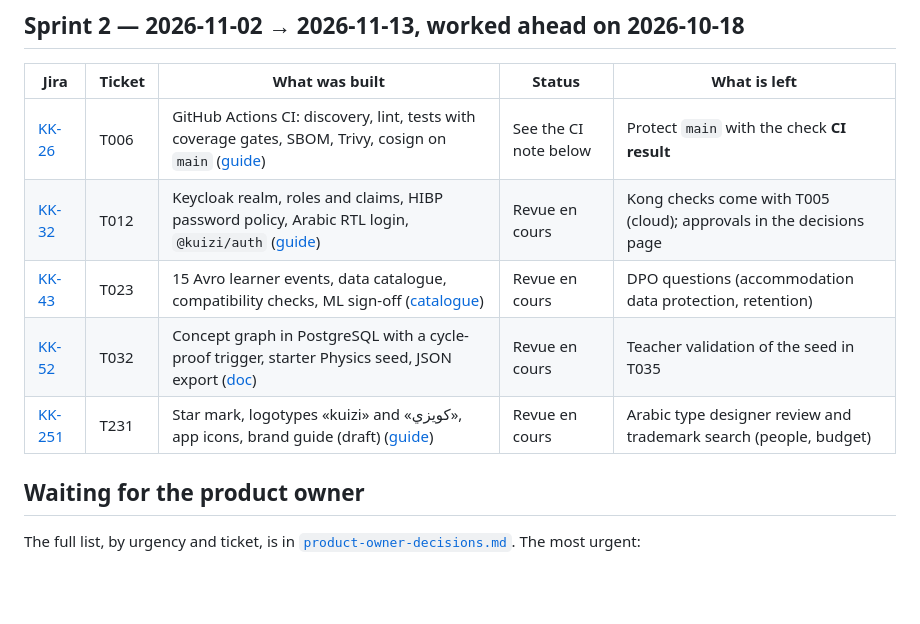
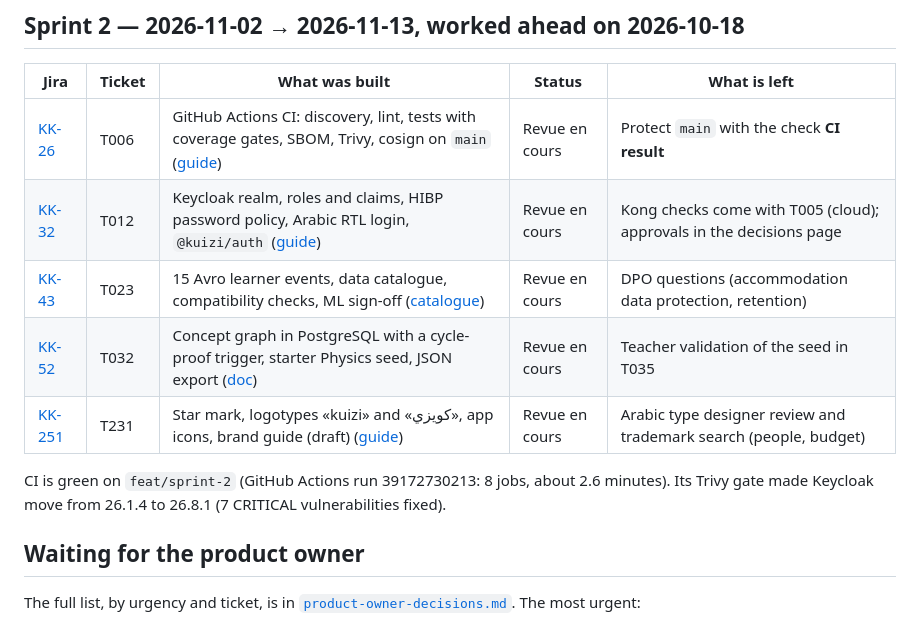
Before and after one commit to salahamami/Kuizi, a Markdown page: docs/STATUS.md, the part around the change. GitHub-like rendering; blank space fills up the shorter version.

Commit message:
docs: Sprint 2 tickets all in review, CI green on feat/sprint-2
Co-Authored-By: Claude Opus 5.5 <noreply@anthropic.com>
Claude-Session: https://claude.ai/code/session_011Suu8EGNBx5pqEThzk8u3c

```diff
--- a/docs/STATUS.md
+++ b/docs/STATUS.md
@@ -17,11 +17,13 @@ Kuizi is planned (241 tickets in 20 two-week sprints, mirrored in Jira `KK`), ru
 
 | Jira | Ticket | What was built | Status | What is left |
 | --- | --- | --- | --- | --- |
-| [KK-26](https://kuizi.atlassian.net/browse/KK-26) | T006 | GitHub Actions CI: discovery, lint, tests with coverage gates, SBOM, Trivy, cosign on `main` ([guide](dev/ci.md)) | See the CI note below | Protect `main` with the check **CI result** |
+| [KK-26](https://kuizi.atlassian.net/browse/KK-26) | T006 | GitHub Actions CI: discovery, lint, tests with coverage gates, SBOM, Trivy, cosign on `main` ([guide](dev/ci.md)) | Revue en cours | Protect `main` with the check **CI result** |
 | [KK-32](https://kuizi.atlassian.net/browse/KK-32) | T012 | Keycloak realm, roles and claims, HIBP password policy, Arabic RTL login, `@kuizi/auth` ([guide](dev/identity.md)) | Revue en cours | Kong checks come with T005 (cloud); approvals in the decisions page |
 | [KK-43](https://kuizi.atlassian.net/browse/KK-43) | T023 | 15 Avro learner events, data catalogue, compatibility checks, ML sign-off ([catalogue](data/event-catalogue.md)) | Revue en cours | DPO questions (accommodation data protection, retention) |
 | [KK-52](https://kuizi.atlassian.net/browse/KK-52) | T032 | Concept graph in PostgreSQL with a cycle-proof trigger, starter Physics seed, JSON export ([doc](curriculum/kc-graph.md)) | Revue en cours | Teacher validation of the seed in T035 |
 | [KK-251](https://kuizi.atlassian.net/browse/KK-251) | T231 | Star mark, logotypes «kuizi» and «كويزي», app icons, brand guide (draft) ([guide](design/brand-guide.md)) | Revue en cours | Arabic type designer review and trademark search (people, budget) |
+
+CI is green on `feat/sprint-2` (GitHub Actions run 39172730213: 8 jobs, about 2.6 minutes). Its Trivy gate made Keycloak move from 26.1.4 to 26.8.1 (7 CRITICAL vulnerabilities fixed).
 
 ## Waiting for the product owner
 
```
